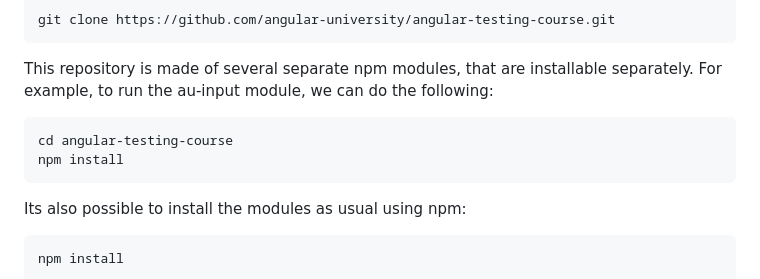
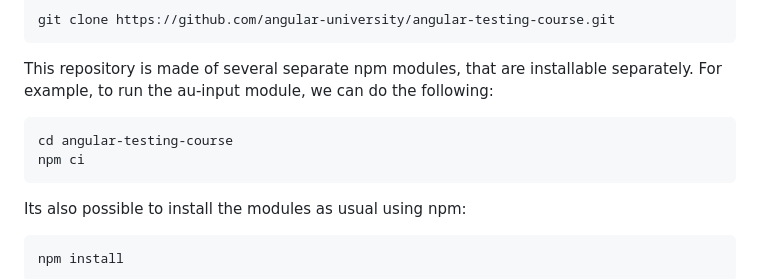
Before and after one commit to yvesguilherme/front-end, a Markdown page: README.md, the part around the change. Drawn GitHub-style.

Commit message:
:memo:   README.md

```diff
--- a/README.md
+++ b/README.md
@@ -28,7 +28,7 @@ We can install the master branch using the following commands:
 This repository is made of several separate npm modules, that are installable separately. For example, to run the au-input module, we can do the following:
 
     cd angular-testing-course
-    npm install
+    npm ci
 
 Its also possible to install the modules as usual using npm:
 
```
